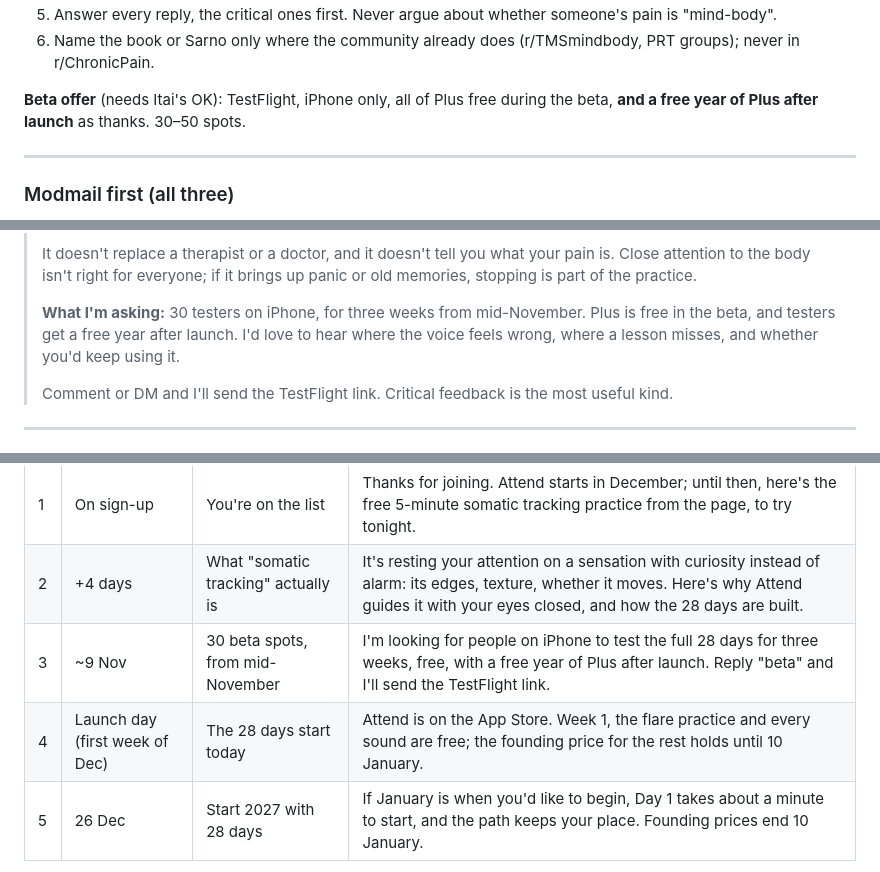
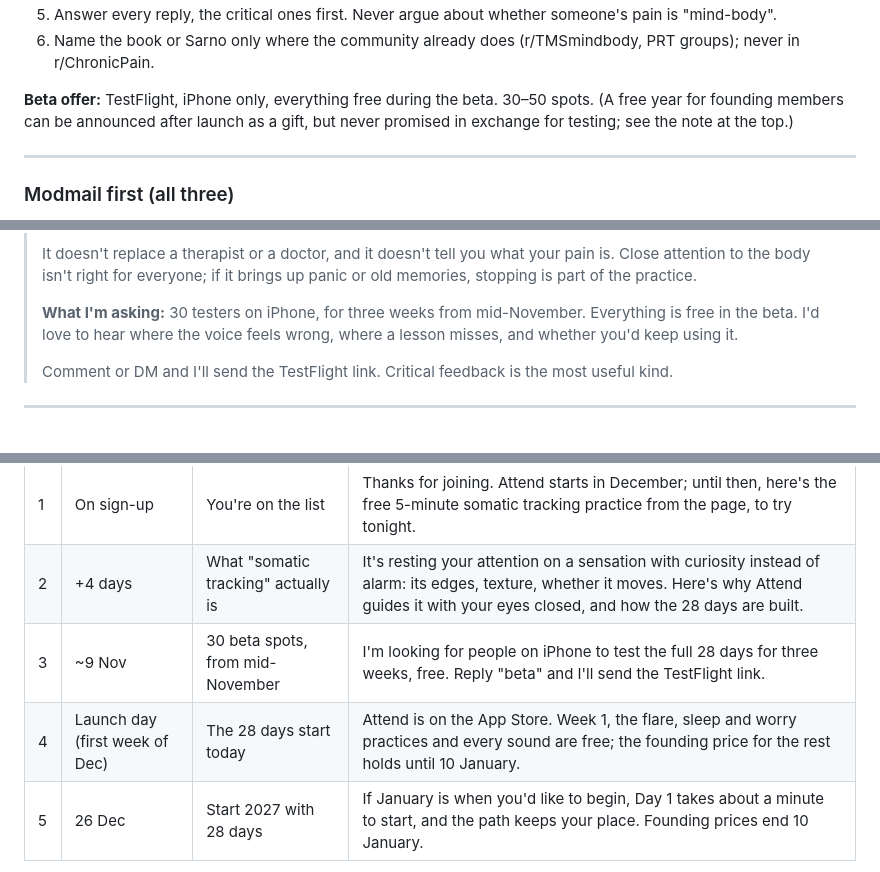
Before and after one commit to Itai-dev/attend, a Markdown page: docs/launch/outreach.md, 3 parts joined by grey strips. Drawn GitHub-style.

```diff
--- a/docs/launch/outreach.md
+++ b/docs/launch/outreach.md
@@ -42,8 +44,9 @@ What to expect, and how we act either way:
 6. Name the book or Sarno only where the community already does (r/TMSmindbody, PRT groups);
    never in r/ChronicPain.
 
-**Beta offer** (needs Itai's OK): TestFlight, iPhone only, all of Plus free during the beta,
-**and a free year of Plus after launch** as thanks. 30–50 spots.
+**Beta offer:** TestFlight, iPhone only, everything free during the beta. 30–50 spots. (A free
+year for founding members can be announced after launch as a gift, but never promised in
+exchange for testing; see the note at the top.)
 
 ---
 
@@ -83,8 +86,8 @@ beta testers (I'm the maker)
 > attention to the body isn't right for everyone; if it brings up panic or old memories,
 > stopping is part of the practice.
 >
-> **What I'm asking:** 30 testers on iPhone, for three weeks from mid-November. Plus is free in
-> the beta, and testers get a free year after launch. I'd love to hear where the voice feels
+> **What I'm asking:** 30 testers on iPhone, for three weeks from mid-November. Everything is free
+> in the beta. I'd love to hear where the voice feels
 > wrong, where a lesson misses, and whether you'd keep using it.
 >
 > Comment or DM and I'll send the TestFlight link. Critical feedback is the most useful kind.
@@ -198,8 +200,8 @@ No images, no tracking pixels, one link each. Every email ends with an unsubscri
 | --- | --- | --- | --- |
 | 1 | On sign-up | You're on the list | Thanks for joining. Attend starts in December; until then, here's the free 5-minute somatic tracking practice from the page, to try tonight. |
 | 2 | +4 days | What "somatic tracking" actually is | It's resting your attention on a sensation with curiosity instead of alarm: its edges, texture, whether it moves. Here's why Attend guides it with your eyes closed, and how the 28 days are built. |
-| 3 | ~9 Nov | 30 beta spots, from mid-November | I'm looking for people on iPhone to test the full 28 days for three weeks, free, with a free year of Plus after launch. Reply "beta" and I'll send the TestFlight link. |
-| 4 | Launch day (first week of Dec) | The 28 days start today | Attend is on the App Store. Week 1, the flare practice and every sound are free; the founding price for the rest holds until 10 January. |
+| 3 | ~9 Nov | 30 beta spots, from mid-November | I'm looking for people on iPhone to test the full 28 days for three weeks, free. Reply "beta" and I'll send the TestFlight link. |
+| 4 | Launch day (first week of Dec) | The 28 days start today | Attend is on the App Store. Week 1, the flare, sleep and worry practices and every sound are free; the founding price for the rest holds until 10 January. |
 | 5 | 26 Dec | Start 2027 with 28 days | If January is when you'd like to begin, Day 1 takes about a minute to start, and the path keeps your place. Founding prices end 10 January. |
 
 Rules for the sequence: no "don't miss out", no countdown timers, no "your recovery". An email
```
Also changed, not shown: other parts of docs/launch/outreach.md (+4 -3 lines), docs/launch/testflight.md (added, +315 -0 lines).
